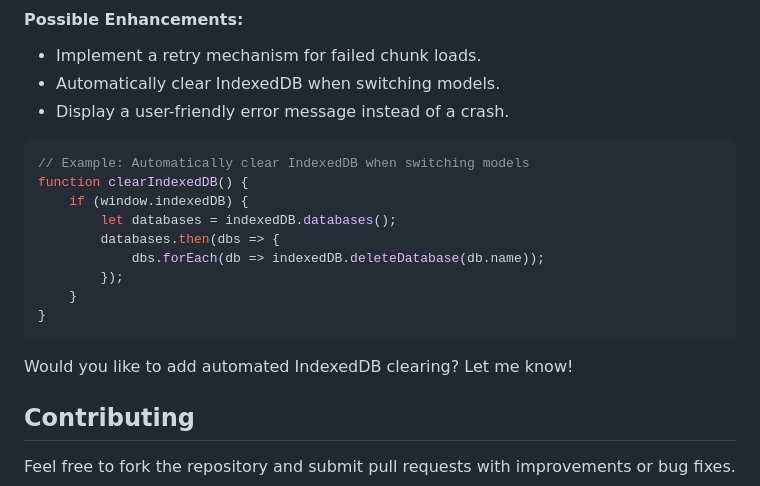
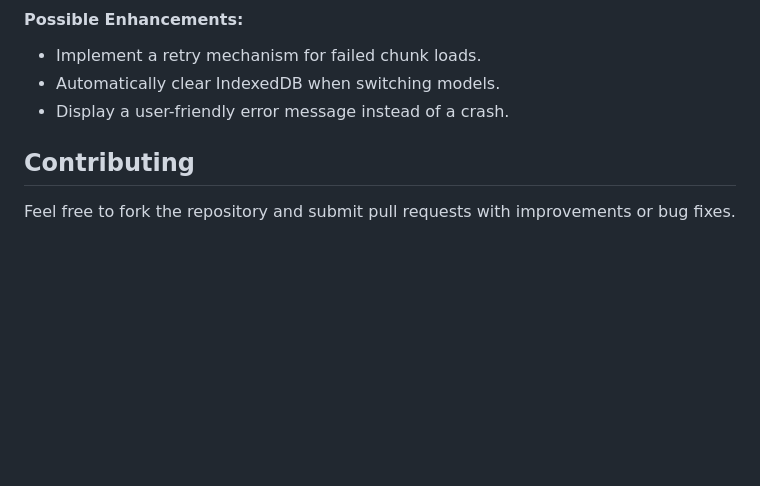
Before and after one commit to Celpear/local-llm-browser-chat, a Markdown page: README.md, the part around the change. GitHub-like rendering; blank space fills up the shorter version.

Commit message:
feat: update readme

````diff
--- a/README.md
+++ b/README.md
@@ -59,20 +59,6 @@ If a new model is used, the IndexedDB must be cleared manually. You can implemen
 - Automatically clear IndexedDB when switching models.
 - Display a user-friendly error message instead of a crash.
 
-```javascript
-// Example: Automatically clear IndexedDB when switching models
-function clearIndexedDB() {
-    if (window.indexedDB) {
-        let databases = indexedDB.databases();
-        databases.then(dbs => {
-            dbs.forEach(db => indexedDB.deleteDatabase(db.name));
-        });
-    }
-}
-```
-Would you like to add automated IndexedDB clearing? Let me know!
-
-
 ## Contributing
 Feel free to fork the repository and submit pull requests with improvements or bug fixes.
 
````
